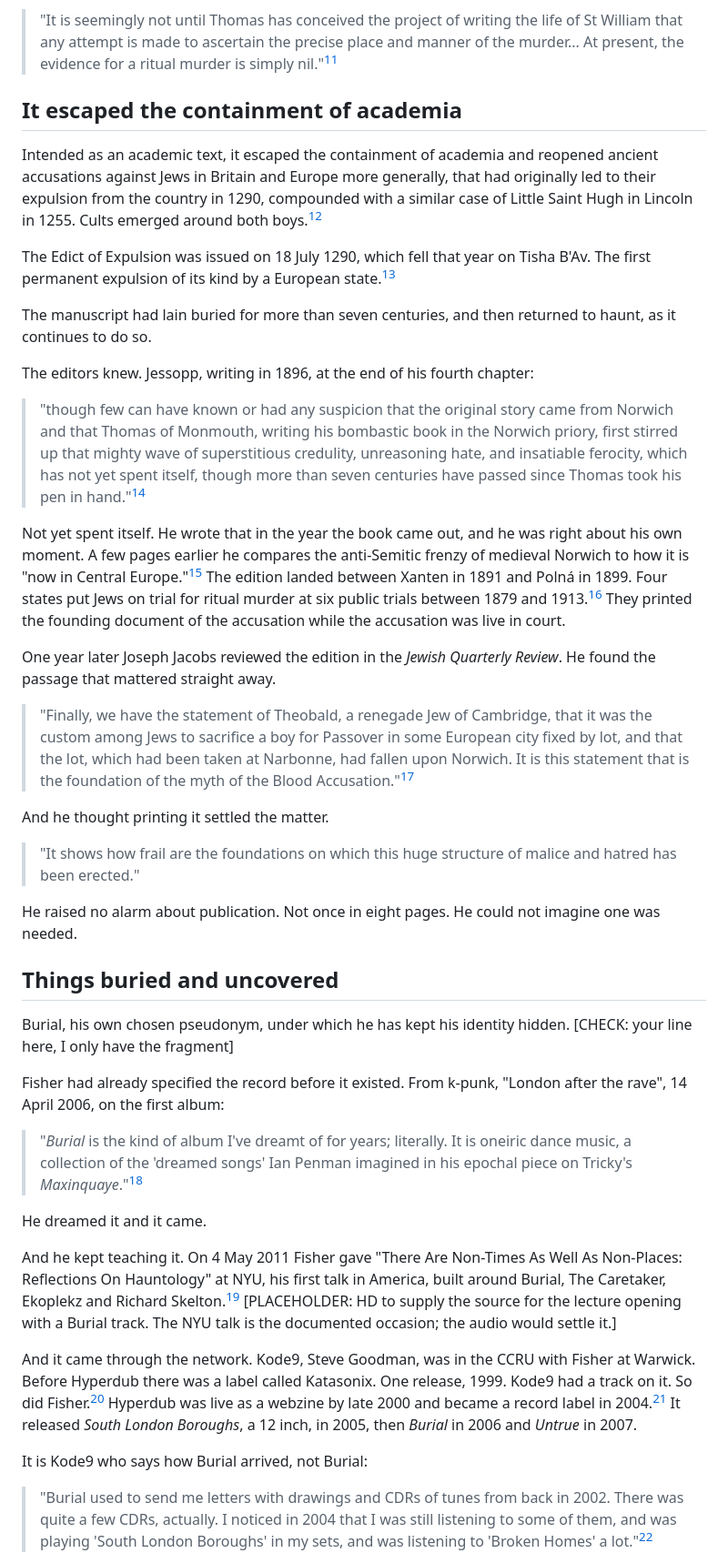
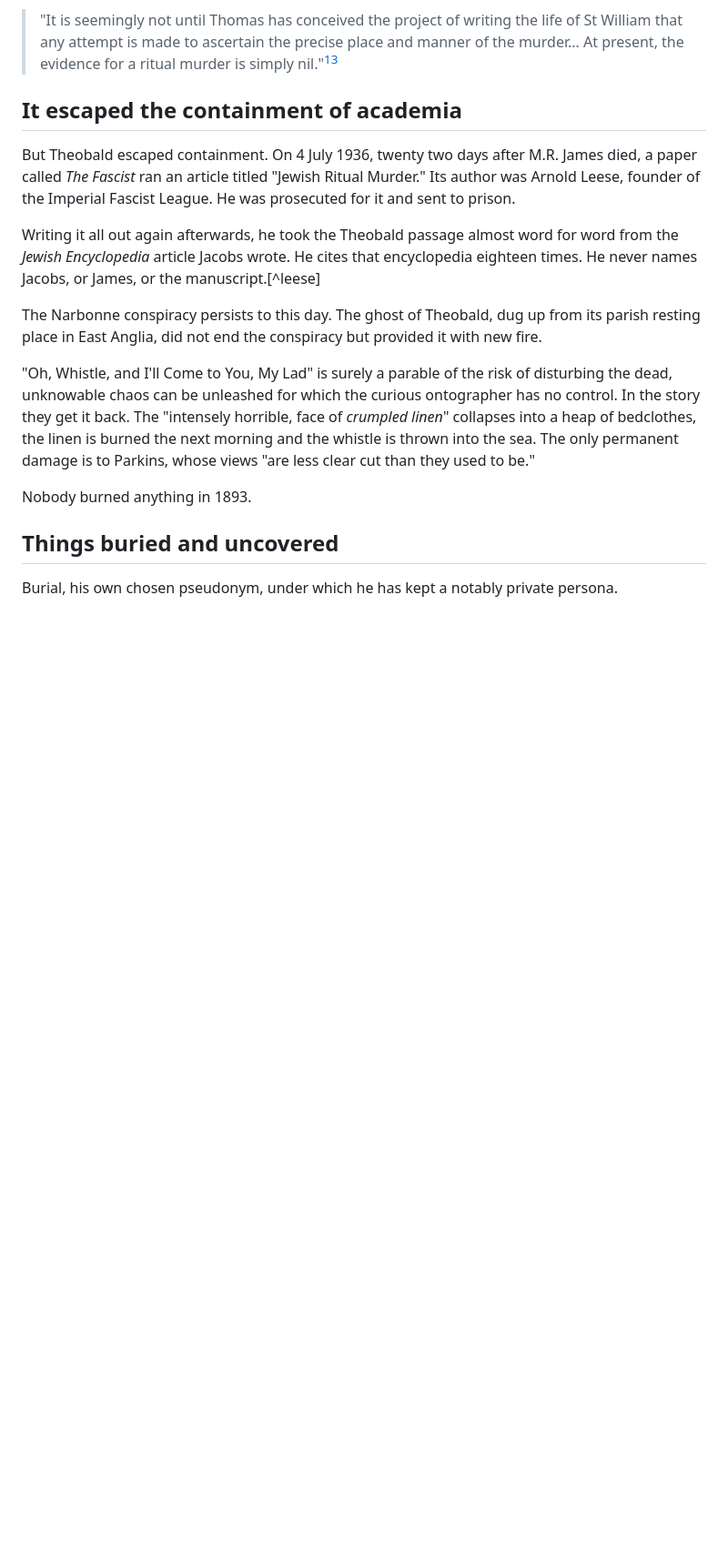
Before and after one commit to hughdoran1/dorandesignstudio, a Markdown page: fisher-burial-mrjames.md, the part around one of its changes. Shown at 91% size. GitHub-like rendering; blank space fills up the shorter version.

```diff
--- a/fisher-burial-mrjames.md
+++ b/fisher-burial-mrjames.md
@@ -76,43 +58,17 @@ And on the case itself:
 
 ## It escaped the containment of academia
 
-Intended as an academic text, it escaped the containment of academia and reopened ancient accusations against Jews in Britain and Europe more generally, that had originally led to their expulsion from the country in 1290, compounded with a similar case of Little Saint Hugh in Lincoln in 1255. Cults emerged around both boys.[^cults]
+But Theobald escaped containment. On 4 July 1936, twenty two days after M.R. James died, a paper called *The Fascist* ran an article titled "Jewish Ritual Murder." Its author was Arnold Leese, founder of the Imperial Fascist League. He was prosecuted for it and sent to prison.
 
-The Edict of Expulsion was issued on 18 July 1290, which fell that year on Tisha B'Av. The first permanent expulsion of its kind by a European state.[^expulsion]
+Writing it all out again afterwards, he took the Theobald passage almost word for word from the *Jewish Encyclopedia* article Jacobs wrote. He cites that encyclopedia eighteen times. He never names Jacobs, or James, or the manuscript.[^leese]
 
-The manuscript had lain buried for more than seven centuries, and then returned to haunt, as it continues to do so.
+The Narbonne conspiracy persists to this day. The ghost of Theobald, dug up from its parish resting place in East Anglia, did not end the conspiracy but provided it with new fire.
 
-The editors knew. Jessopp, writing in 1896, at the end of his fourth chapter:
+"Oh, Whistle, and I'll Come to You, My Lad" is surely a parable of the risk of disturbing the dead, unknowable chaos can be unleashed for which the curious ontographer has no control. In the story they get it back. The "intensely horrible, face of *crumpled linen*" collapses into a heap of bedclothes, the linen is burned the next morning and the whistle is thrown into the sea. The only permanent damage is to Parkins, whose views "are less clear cut than they used to be."
 
-> "though few can have known or had any suspicion that the original story came from Norwich and that Thomas of Monmouth, writing his bombastic book in the Norwich priory, first stirred up that mighty wave of superstitious credulity, unreasoning hate, and insatiable ferocity, which has not yet spent itself, though more than seven centuries have passed since Thomas took his pen in hand."[^jessopp-wave]
-
-Not yet spent itself. He wrote that in the year the book came out, and he was right about his own moment. A few pages earlier he compares the anti-Semitic frenzy of medieval Norwich to how it is "now in Central Europe."[^central-europe] The edition landed between Xanten in 1891 and Polná in 1899. Four states put Jews on trial for ritual murder at six public trials between 1879 and 1913.[^trials] They printed the founding document of the accusation while the accusation was live in court.
-
-One year later Joseph Jacobs reviewed the edition in the *Jewish Quarterly Review*. He found the passage that mattered straight away.
-
-> "Finally, we have the statement of Theobald, a renegade Jew of Cambridge, that it was the custom among Jews to sacrifice a boy for Passover in some European city fixed by lot, and that the lot, which had been taken at Narbonne, had fallen upon Norwich. It is this statement that is the foundation of the myth of the Blood Accusation."[^jacobs]
-
-And he thought printing it settled the matter.
-
-> "It shows how frail are the foundations on which this huge structure of malice and hatred has been erected."
-
-He raised no alarm about publication. Not once in eight pages. He could not imagine one was needed.
+Nobody burned anything in 1893.
 
 ## Things buried and uncovered
 
-Burial, his own chosen pseudonym, under which he has kept his identity hidden. [CHECK: your line here, I only have the fragment]
+Burial, his own chosen pseudonym, under which he has kept a notably private persona.
 
-Fisher had already specified the record before it existed. From k-punk, "London after the rave", 14 April 2006, on the first album:
-
-> "*Burial* is the kind of album I've dreamt of for years; literally. It is oneiric dance music, a collection of the 'dreamed songs' Ian Penman imagined in his epochal piece on Tricky's *Maxinquaye*."[^kpunk]
-
-He dreamed it and it came.
-
-And he kept teaching it. On 4 May 2011 Fisher gave "There Are Non-Times As Well As Non-Places: Reflections On Hauntology" at NYU, his first talk in America, built around Burial, The Caretaker, Ekoplekz and Richard Skelton.[^nyu] [PLACEHOLDER: HD to supply the source for the lecture opening with a Burial track. The NYU talk is the documented occasion; the audio would settle it.]
-
-And it came through the network. Kode9, Steve Goodman, was in the CCRU with Fisher at Warwick. Before Hyperdub there was a label called Katasonix. One release, 1999. Kode9 had a track on it. So did Fisher.[^katasonix] Hyperdub was live as a webzine by late 2000 and became a record label in 2004.[^webzine] It released *South London Boroughs*, a 12 inch, in 2005, then *Burial* in 2006 and *Untrue* in 2007.
-
-It is Kode9 who says how Burial arrived, not Burial:
-
-> "Burial used to send me letters with drawings and CDRs of tunes from back in 2002. There was quite a few CDRs, actually. I noticed in 2004 that I was still listening to some of them, and was playing 'South London Boroughs' in my sets, and was listening to 'Broken Homes' a lot."[^letters]
-
```
Also changed, not shown: other parts of fisher-burial-mrjames.md (+20 -74 lines).
